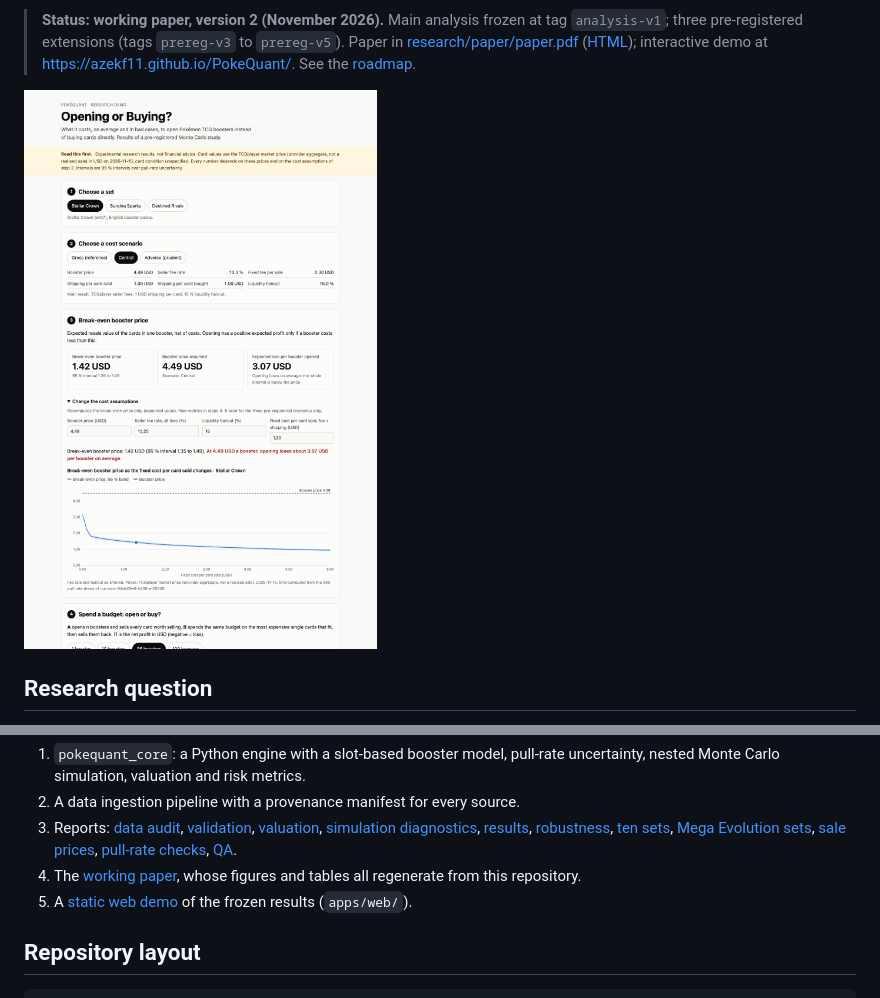
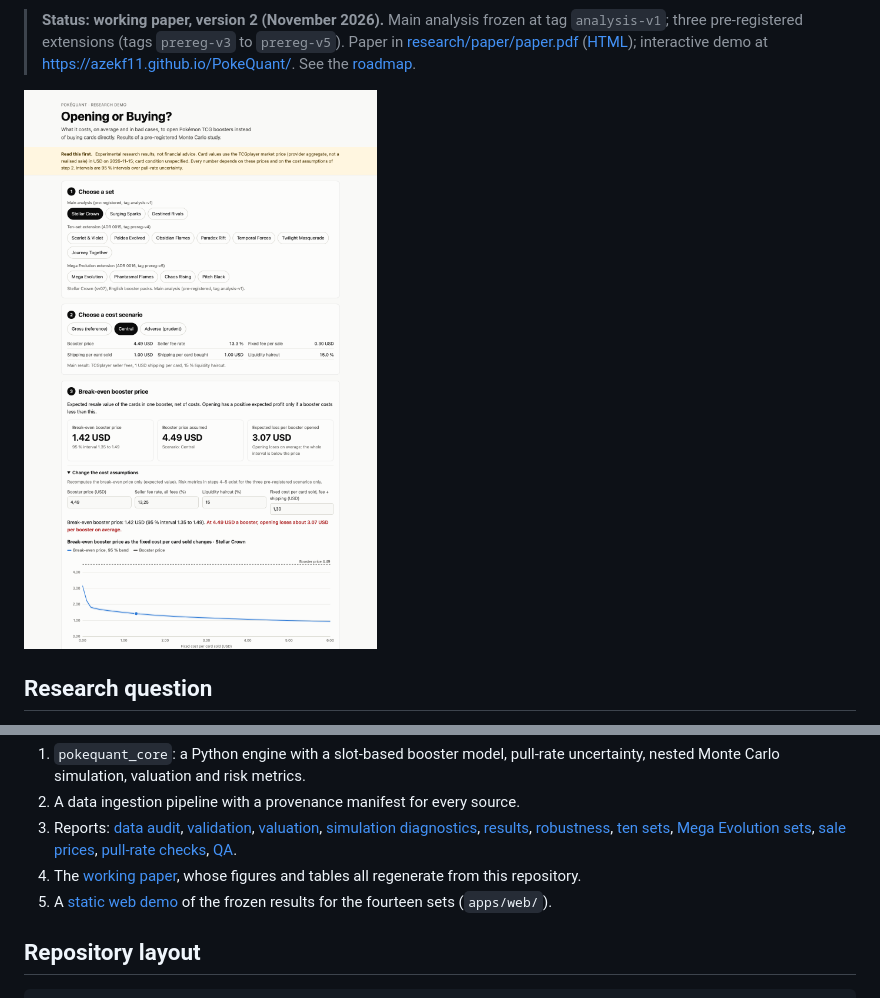
Before and after one commit to Azekf11/PokeQuant, a Markdown page: README.md, 2 parts joined by grey strips. Rendered like a GitHub page; pictures changed too: docs/img/web-demo.png.

```diff
--- a/README.md
+++ b/README.md
@@ -83,8 +83,8 @@ objections: [docs/FAQ.md](docs/FAQ.md).
    [QA](research/reports/qa.md).
 4. The [working paper](research/paper/paper.pdf), whose figures and tables all
    regenerate from this repository.
-5. A [static web demo](https://azekf11.github.io/PokeQuant/) of the frozen
-   results (`apps/web/`).
+5. A [static web demo](https://azekf11.github.io/PokeQuant/) of the frozen results
+   for the fourteen sets (`apps/web/`).
 
 ## Repository layout
 
```
Also changed, not shown: apps/web/README.md (+5 -2 lines), docs/ROADMAP.md (+1 -0 lines), 8 other files.
